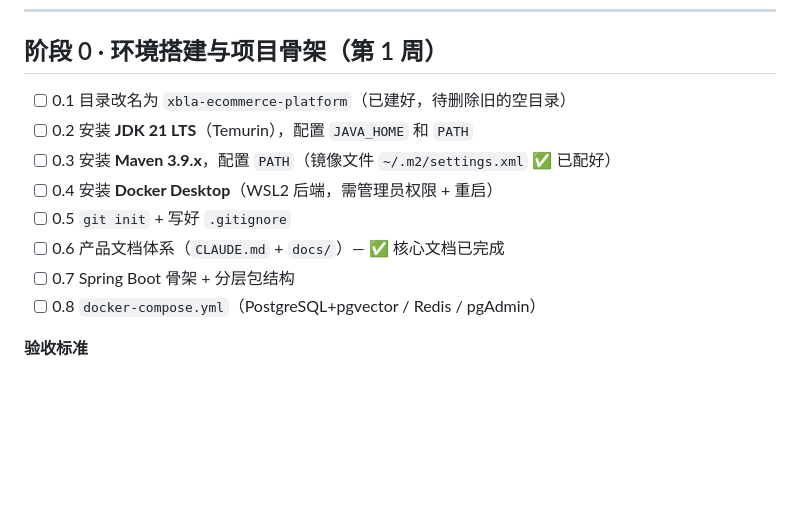
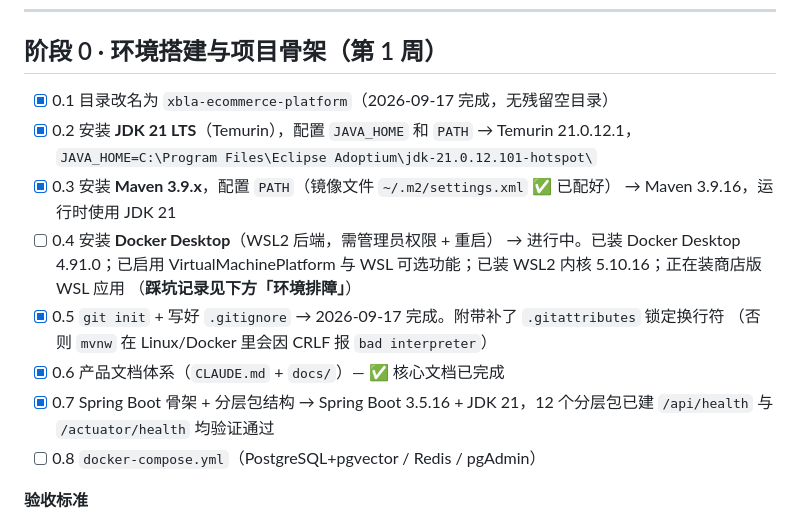
Before and after one commit to Satan508-h/xbla-ecommerce-platform, a Markdown page: docs/10-开发路线图.md, the part around one of its changes. Drawn GitHub-style; blank space fills up the shorter version.

```diff
--- a/docs/10-开发路线图.md
+++ b/docs/10-开发路线图.md
@@ -10,13 +10,22 @@
 
 ## 阶段 0 · 环境搭建与项目骨架（第 1 周）
 
-- [ ] 0.1 目录改名为 `xbla-ecommerce-platform`（已建好，待删除旧的空目录）
-- [ ] 0.2 安装 **JDK 21 LTS**（Temurin），配置 `JAVA_HOME` 和 `PATH`
-- [ ] 0.3 安装 **Maven 3.9.x**，配置 `PATH`（镜像文件 `~/.m2/settings.xml` ✅ 已配好）
+- [x] 0.1 目录改名为 `xbla-ecommerce-platform`（2026-09-17 完成，无残留空目录）
+- [x] 0.2 安装 **JDK 21 LTS**（Temurin），配置 `JAVA_HOME` 和 `PATH`
+      → Temurin 21.0.12.1，`JAVA_HOME=C:\Program Files\Eclipse Adoptium\jdk-21.0.12.101-hotspot\`
+- [x] 0.3 安装 **Maven 3.9.x**，配置 `PATH`（镜像文件 `~/.m2/settings.xml` ✅ 已配好）
+      → Maven 3.9.16，运行时使用 JDK 21
 - [ ] 0.4 安装 **Docker Desktop**（WSL2 后端，需管理员权限 + 重启）
-- [ ] 0.5 `git init` + 写好 `.gitignore`
-- [ ] 0.6 产品文档体系（`CLAUDE.md` + `docs/`）— ✅ 核心文档已完成
-- [ ] 0.7 Spring Boot 骨架 + 分层包结构
+      → 进行中。已装 Docker Desktop 4.91.0；已启用 VirtualMachinePlatform 与
+        WSL 可选功能；已装 WSL2 内核 5.10.16；正在装商店版 WSL 应用
+        （**踩坑记录见下方「环境排障」**）
+- [x] 0.5 `git init` + 写好 `.gitignore`
+      → 2026-09-17 完成。附带补了 `.gitattributes` 锁定换行符
+        （否则 `mvnw` 在 Linux/Docker 里会因 CRLF 报 `bad interpreter`）
+- [x] 0.6 产品文档体系（`CLAUDE.md` + `docs/`）— ✅ 核心文档已完成
+- [x] 0.7 Spring Boot 骨架 + 分层包结构
+      → Spring Boot 3.5.16 + JDK 21，12 个分层包已建
+        `/api/health` 与 `/actuator/health` 均验证通过
 - [ ] 0.8 `docker-compose.yml`（PostgreSQL+pgvector / Redis / pgAdmin）
 
 **验收标准**
```
Also changed, not shown: other parts of docs/10-开发路线图.md (+75 -0 lines).
